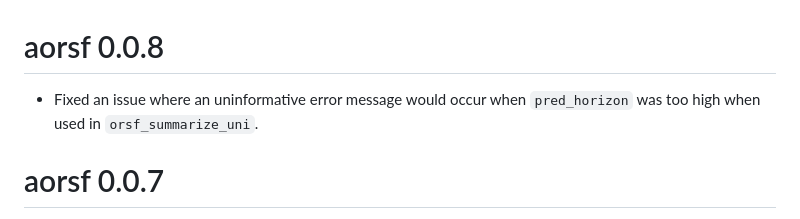
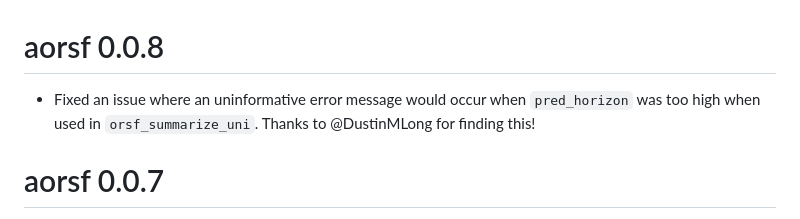
Before and after one commit to ropensci/aorsf, a Markdown page: NEWS.md, the part around the change. GitHub-like rendering.

Commit message:
Thx Dustin!

```diff
--- a/NEWS.md
+++ b/NEWS.md
@@ -1,6 +1,6 @@
 # aorsf 0.0.8
 
-* Fixed an issue where an uninformative error message would occur when `pred_horizon` was too high when used in `orsf_summarize_uni`.
+* Fixed an issue where an uninformative error message would occur when `pred_horizon` was too high when used in `orsf_summarize_uni`. Thanks to @DustinMLong for finding this!
 
 # aorsf 0.0.7
 
```
